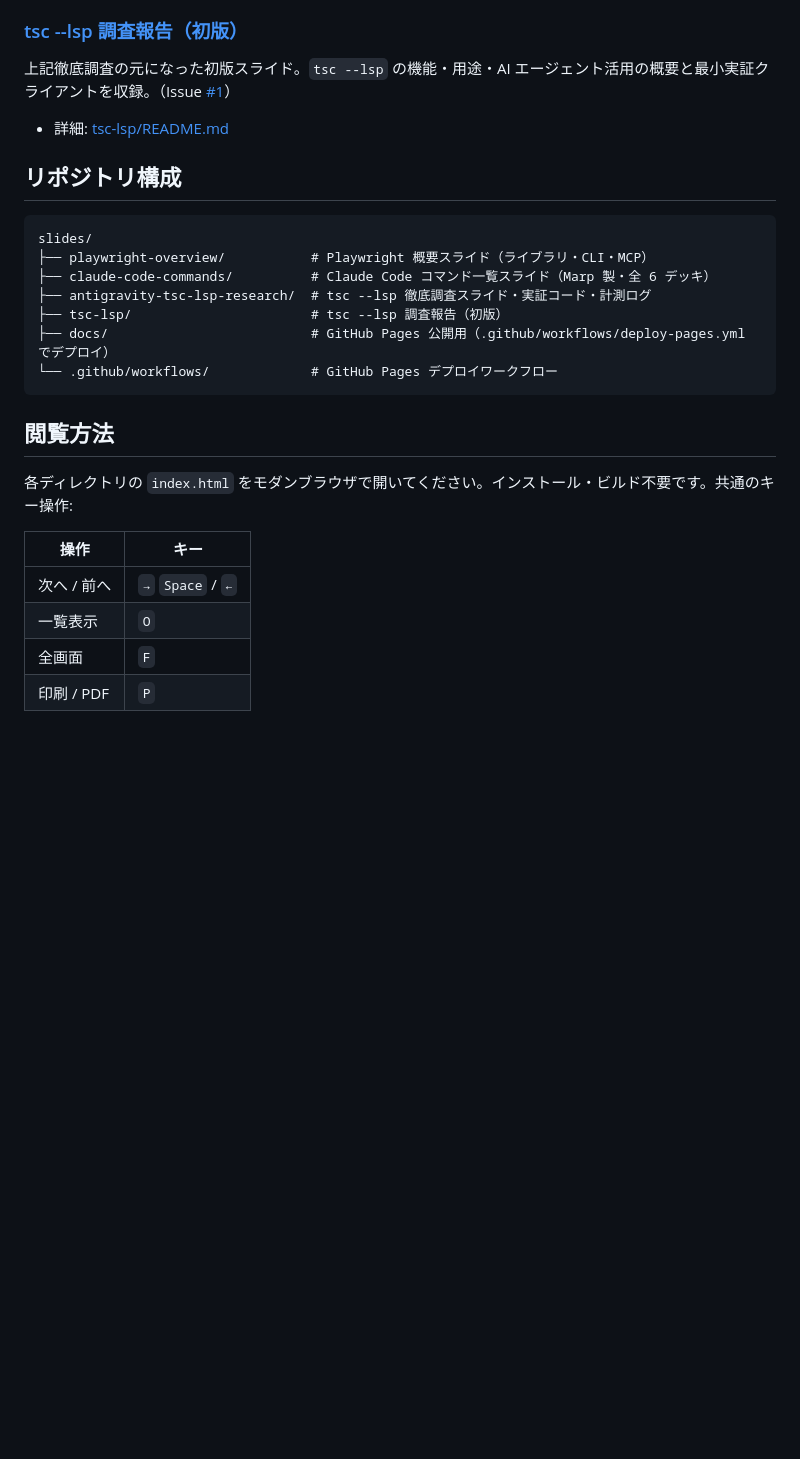
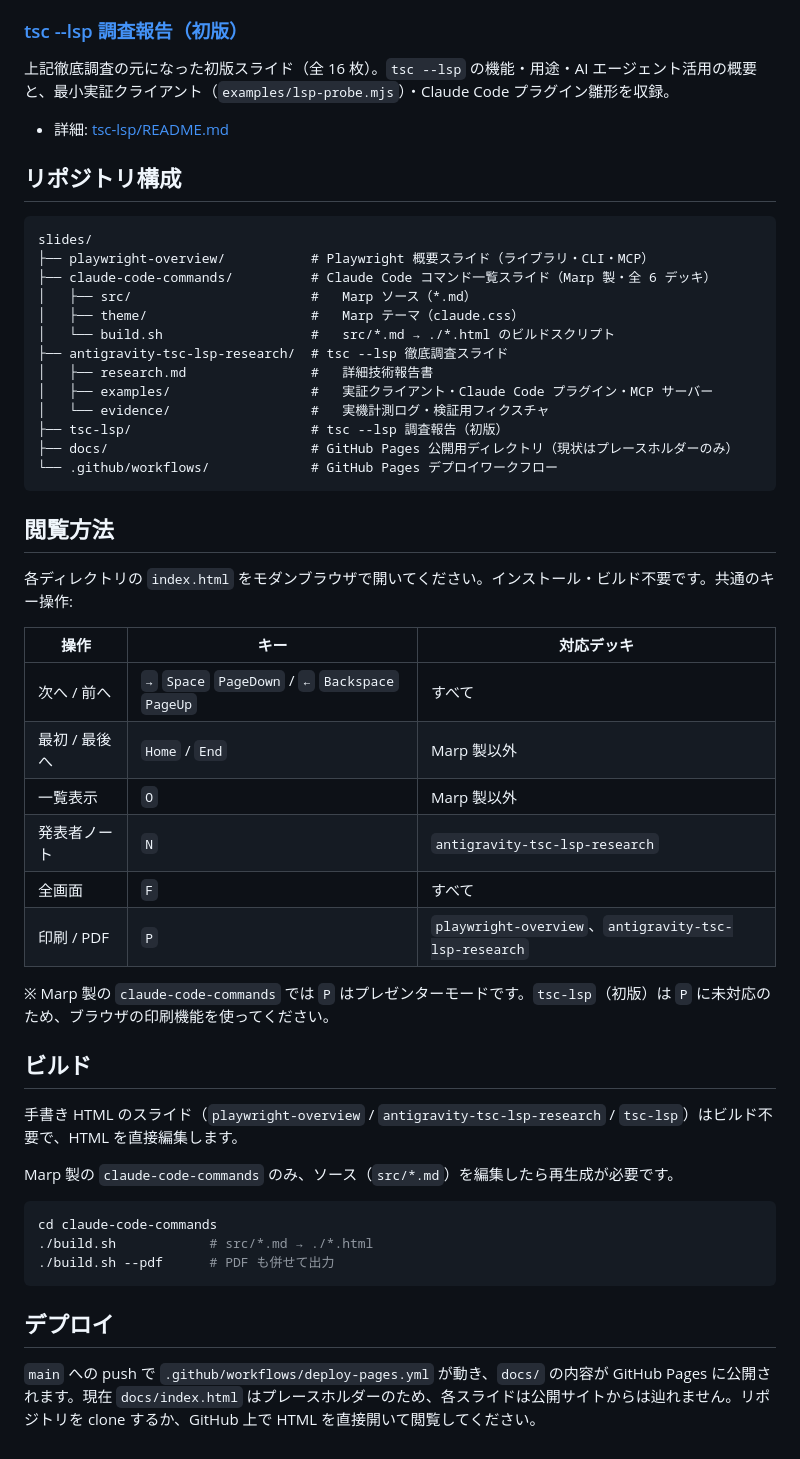
Before and after one commit to ysksm/slides, a Markdown page: README.md, the part around one of its changes. GitHub-like rendering; blank space fills up the shorter version.

````diff
--- a/README.md
+++ b/README.md
@@ -29,7 +52,7 @@ TypeScript 7 の Go ネイティブ言語サーバー `tsc --lsp` のアーキ
 
 ### [tsc --lsp 調査報告（初版）](tsc-lsp/index.html)
 
-上記徹底調査の元になった初版スライド。`tsc --lsp` の機能・用途・AI エージェント活用の概要と最小実証クライアントを収録。（Issue [#1](https://github.com/ysksm/slides/issues/1)）
+上記徹底調査の元になった初版スライド（全 16 枚）。`tsc --lsp` の機能・用途・AI エージェント活用の概要と、最小実証クライアント（`examples/lsp-probe.mjs`）・Claude Code プラグイン雛形を収録。
 
 - 詳細: [tsc-lsp/README.md](tsc-lsp/README.md)
 
@@ -39,9 +62,15 @@ TypeScript 7 の Go ネイティブ言語サーバー `tsc --lsp` のアーキ
 slides/
 ├── playwright-overview/           # Playwright 概要スライド（ライブラリ・CLI・MCP）
 ├── claude-code-commands/          # Claude Code コマンド一覧スライド（Marp 製・全 6 デッキ）
-├── antigravity-tsc-lsp-research/  # tsc --lsp 徹底調査スライド・実証コード・計測ログ
+│   ├── src/                       #   Marp ソース（*.md）
+│   ├── theme/                     #   Marp テーマ（claude.css）
+│   └── build.sh                   #   src/*.md → ./*.html のビルドスクリプト
+├── antigravity-tsc-lsp-research/  # tsc --lsp 徹底調査スライド
+│   ├── research.md                #   詳細技術報告書
+│   ├── examples/                  #   実証クライアント・Claude Code プラグイン・MCP サーバー
+│   └── evidence/                  #   実機計測ログ・検証用フィクスチャ
 ├── tsc-lsp/                       # tsc --lsp 調査報告（初版）
-├── docs/                          # GitHub Pages 公開用（.github/workflows/deploy-pages.yml でデプロイ）
+├── docs/                          # GitHub Pages 公開用ディレクトリ（現状はプレースホルダーのみ）
 └── .github/workflows/             # GitHub Pages デプロイワークフロー
 ```
 
@@ -49,9 +78,29 @@ slides/
 
 各ディレクトリの `index.html` をモダンブラウザで開いてください。インストール・ビルド不要です。共通のキー操作:
 
-| 操作 | キー |
-|---|---|
-| 次へ / 前へ | `→` `Space` / `←` |
-| 一覧表示 | `O` |
-| 全画面 | `F` |
-| 印刷 / PDF | `P` |
+| 操作 | キー | 対応デッキ |
+|---|---|---|
+| 次へ / 前へ | `→` `Space` `PageDown` / `←` `Backspace` `PageUp` | すべて |
+| 最初 / 最後へ | `Home` / `End` | Marp 製以外 |
+| 一覧表示 | `O` | Marp 製以外 |
+| 発表者ノート | `N` | `antigravity-tsc-lsp-research` |
+| 全画面 | `F` | すべて |
+| 印刷 / PDF | `P` | `playwright-overview`、`antigravity-tsc-lsp-research` |
+
+※ Marp 製の `claude-code-commands` では `P` はプレゼンターモードです。`tsc-lsp`（初版）は `P` に未対応のため、ブラウザの印刷機能を使ってください。
+
+## ビルド
+
+手書き HTML のスライド（`playwright-overview` / `antigravity-tsc-lsp-research` / `tsc-lsp`）はビルド不要で、HTML を直接編集します。
+
+Marp 製の `claude-code-commands` のみ、ソース（`src/*.md`）を編集したら再生成が必要です。
+
+```bash
+cd claude-code-commands
+./build.sh            # src/*.md → ./*.html
+./build.sh --pdf      # PDF も併せて出力
+```
+
+## デプロイ
+
+`main` への push で `.github/workflows/deploy-pages.yml` が動き、`docs/` の内容が GitHub Pages に公開されます。現在 `docs/index.html` はプレースホルダーのため、各スライドは公開サイトからは辿れません。リポジトリを clone するか、GitHub 上で HTML を直接開いて閲覧してください。
````
Also changed, not shown: other parts of README.md (+28 -5 lines).
